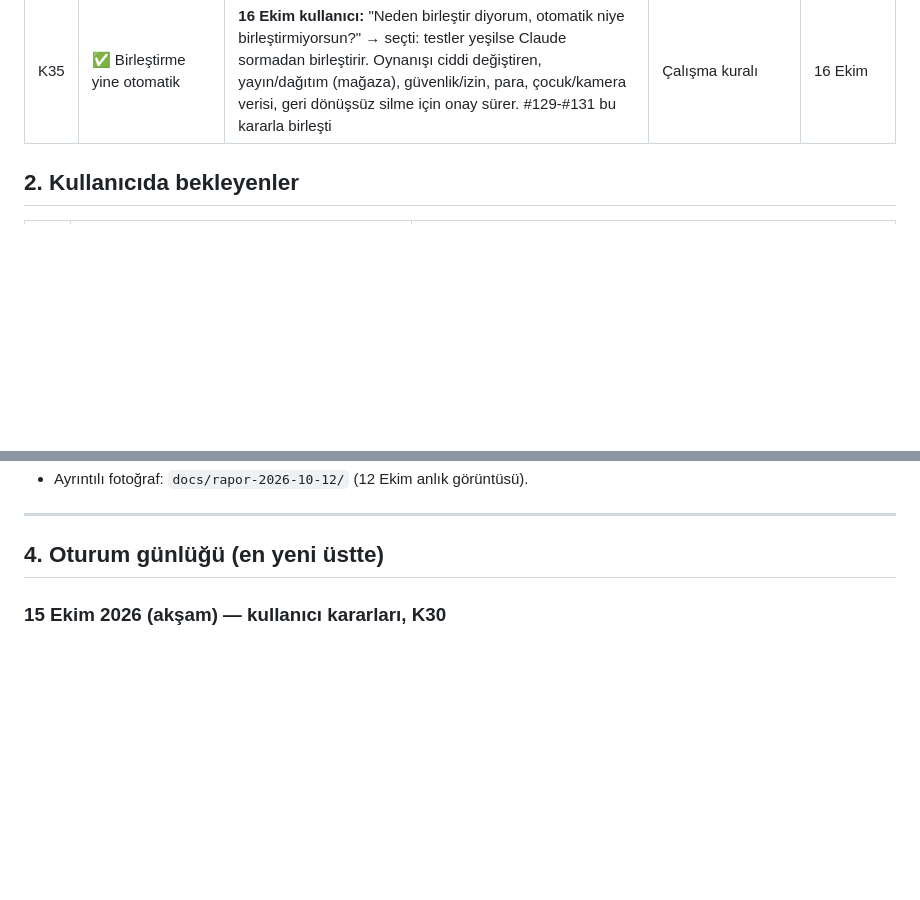
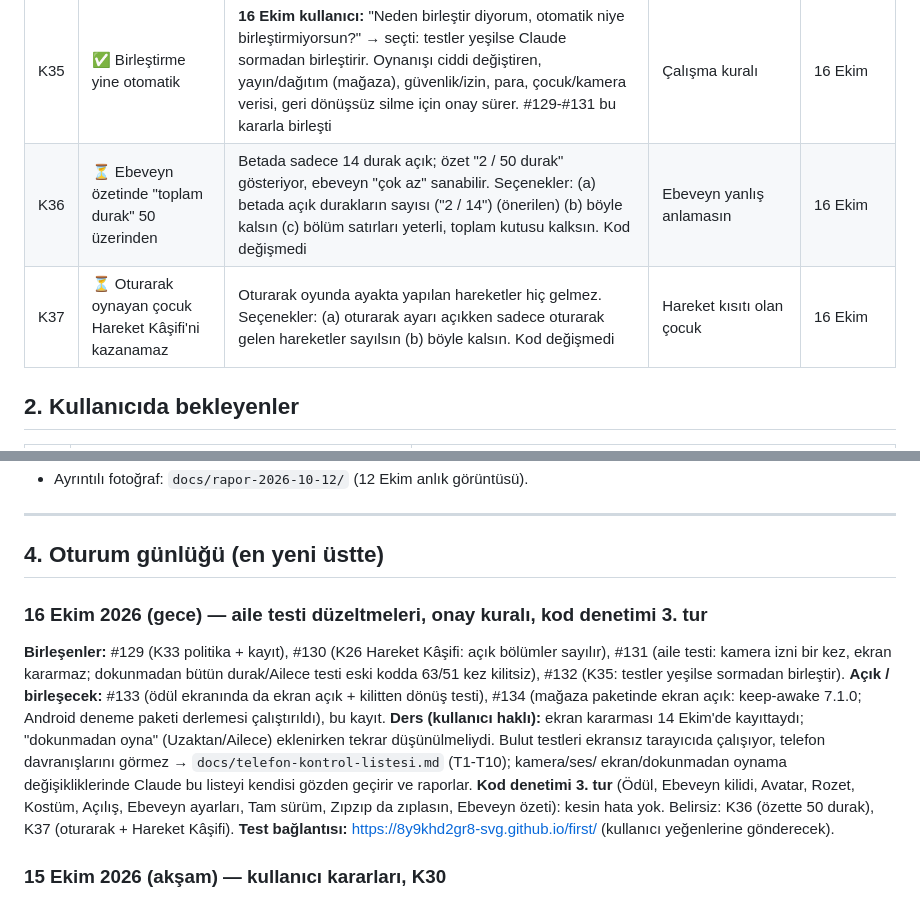
Before and after one commit to 8y9khd2gr8-svg/first, a Markdown page: docs/KAYIT.md, 2 parts joined by grey strips. Rendered like a GitHub page; blank space fills up the shorter version.

Commit message:
Kayıt: 16 Ekim gece (aile testi düzeltmeleri, K35, kod denetimi 3. tur, K36-K37) (#135)
Claude-Session: https://claude.ai/code/session_01PpLgb8apS9jWBKniuh6AoQ

Co-authored-by: Claude <noreply@anthropic.com>

```diff
--- a/docs/KAYIT.md
+++ b/docs/KAYIT.md
@@ -47,6 +47,8 @@ Onay verilmemiş, ertelenmiş ya da reddedilmiş öneriler de buraya yazılır;
 | K33 | ✅ Otonom çalışma ve onay politikası | **15 Ekim akşamı kullanıcı** (K32'den hemen sonra): küçük, geri alınabilir işler sorulmadan yapılır, görev sonunda tek rapor; **main'e birleştirme, yayın, güvenlik/izin, para, çocuk/kamera verisi, gizlilik, büyük mimari/oynanış değişikliği, geri dönüşsüz silme için onay**. Tam metin `docs/calisma-politikasi.md`; CLAUDE.md güncellendi | Çalışma kuralı | 15 Ekim |
 | K34 | ✅ Yağız testi bulguları (15 Ekim akşamı) | (1) Kamera açıkken iPhone 2-3 harekette bir yeniden kamera izni soruyordu (her kamera hareketinde kamera kapanıp yeniden açılıyordu). (2) "Uzaktan oyna" ile 3-2-1 beklerken ekran kararıyordu (otomatik kilit). **Düzeltildi (#131, 16 Ekim birleşti; dokunmadan bütün durak/Ailece testi eski kodda 63/51 kez kilitsiz):** kamera aynı durakta hareketler arasında açık kalır, hareket ekranından çıkınca kapanır (arada görüntü işlenmez; gizlilik.html cümlesi güncellendi); Durak/Hareket/kamera deneme ekranlarında Wake Lock ile ekran açık. 🔎 Wake Lock iPhone ana ekran uygulamasında iOS 18.4'ten önce çalışmayabilir; Android/iPhone mağaza paketinde (Capacitor) ayrı eklenti gerekebilir; gerçek telefonda denenmeli. Kullanıcı yeğenlerine test sitesi bağlantısını gönderecek | Çocuk testi | 15 Ekim |
 | K35 | ✅ Birleştirme yine otomatik | **16 Ekim kullanıcı:** "Neden birleştir diyorum, otomatik niye birleştirmiyorsun?" → seçti: testler yeşilse Claude sormadan birleştirir. Oynanışı ciddi değiştiren, yayın/dağıtım (mağaza), güvenlik/izin, para, çocuk/kamera verisi, geri dönüşsüz silme için onay sürer. #129-#131 bu kararla birleşti | Çalışma kuralı | 16 Ekim |
+| K36 | ⏳ Ebeveyn özetinde "toplam durak" 50 üzerinden | Betada sadece 14 durak açık; özet "2 / 50 durak" gösteriyor, ebeveyn "çok az" sanabilir. Seçenekler: (a) betada açık durakların sayısı ("2 / 14") (önerilen) (b) böyle kalsın (c) bölüm satırları yeterli, toplam kutusu kalksın. Kod değişmedi | Ebeveyn yanlış anlamasın | 16 Ekim |
+| K37 | ⏳ Oturarak oynayan çocuk Hareket Kâşifi'ni kazanamaz | Oturarak oyunda ayakta yapılan hareketler hiç gelmez. Seçenekler: (a) oturarak ayarı açıkken sadece oturarak gelen hareketler sayılsın (b) böyle kalsın. Kod değişmedi | Hareket kısıtı olan çocuk | 16 Ekim |
 
 ## 2. Kullanıcıda bekleyenler
 
@@ -69,6 +71,18 @@ Onay verilmemiş, ertelenmiş ya da reddedilmiş öneriler de buraya yazılır;
 ---
 
 ## 4. Oturum günlüğü (en yeni üstte)
+
+### 16 Ekim 2026 (gece) — aile testi düzeltmeleri, onay kuralı, kod denetimi 3. tur
+**Birleşenler:** #129 (K33 politika + kayıt), #130 (K26 Hareket Kâşifi: açık bölümler sayılır), #131 (aile testi: kamera izni bir kez,
+ekran kararmaz; dokunmadan bütün durak/Ailece testi eski kodda 63/51 kez kilitsiz), #132 (K35: testler yeşilse sormadan birleştir).
+**Açık / birleşecek:** #133 (ödül ekranında da ekran açık + kilitten dönüş testi), #134 (mağaza paketinde ekran açık: keep-awake 7.1.0;
+Android deneme paketi derlemesi çalıştırıldı), bu kayıt.
+**Ders (kullanıcı haklı):** ekran kararması 14 Ekim'de kayıttaydı; "dokunmadan oyna" (Uzaktan/Ailece) eklenirken tekrar düşünülmeliydi.
+Bulut testleri ekransız tarayıcıda çalışıyor, telefon davranışlarını görmez → `docs/telefon-kontrol-listesi.md` (T1-T10); kamera/ses/
+ekran/dokunmadan oynama değişikliklerinde Claude bu listeyi kendisi gözden geçirir ve raporlar.
+**Kod denetimi 3. tur** (Ödül, Ebeveyn kilidi, Avatar, Rozet, Kostüm, Açılış, Ebeveyn ayarları, Tam sürüm, Zıpzıp da zıplasın, Ebeveyn
+özeti): kesin hata yok. Belirsiz: K36 (özette 50 durak), K37 (oturarak + Hareket Kâşifi).
+**Test bağlantısı:** https://8y9khd2gr8-svg.github.io/first/ (kullanıcı yeğenlerine gönderecek).
 
 ### 15 Ekim 2026 (akşam) — kullanıcı kararları, K30
 **Kararlar:** K30 → ses "Oyuncak Dansı" desin · K26 beklet · K23 sonuç gelmeden algılama doğrulanmış sayılmaz · **K31: birleştirme
```
